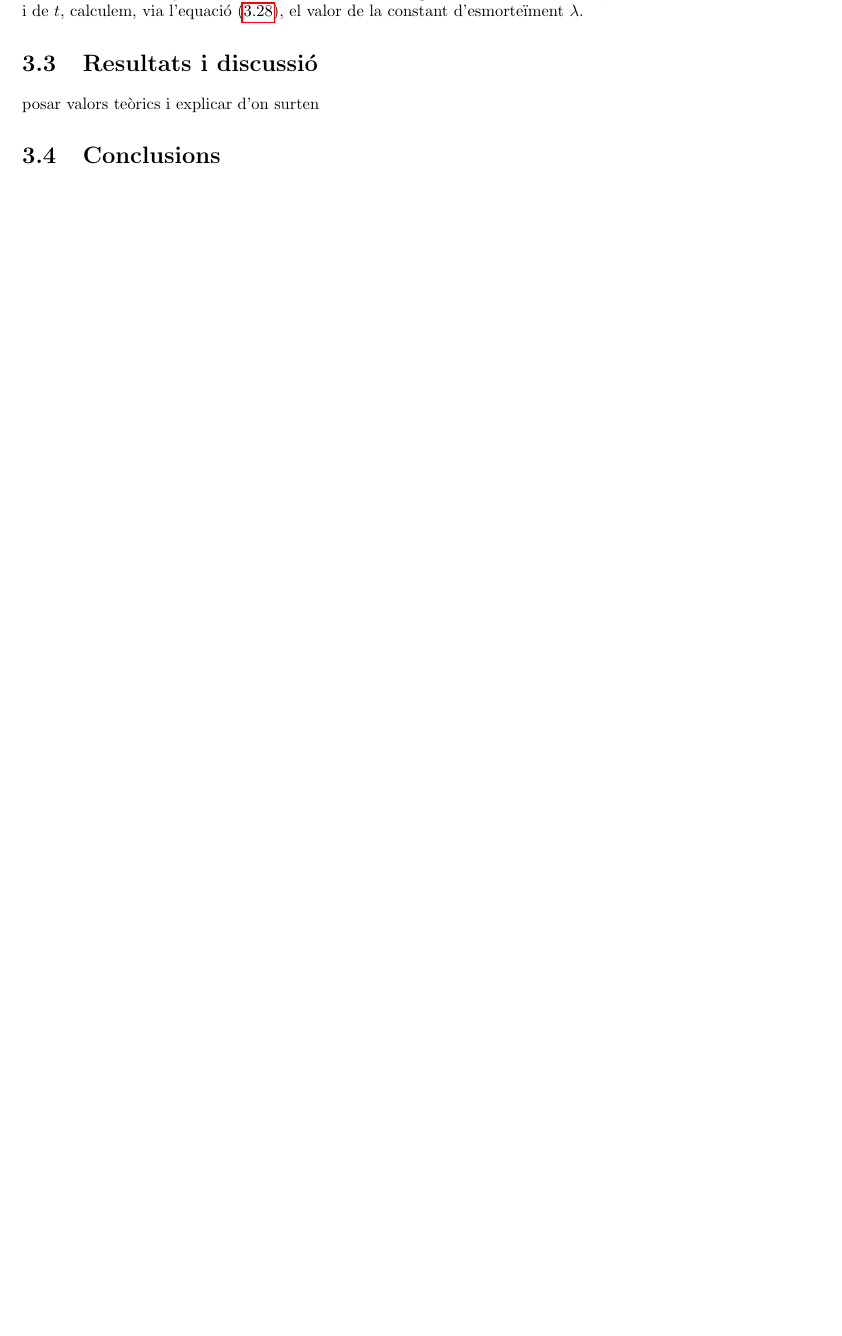
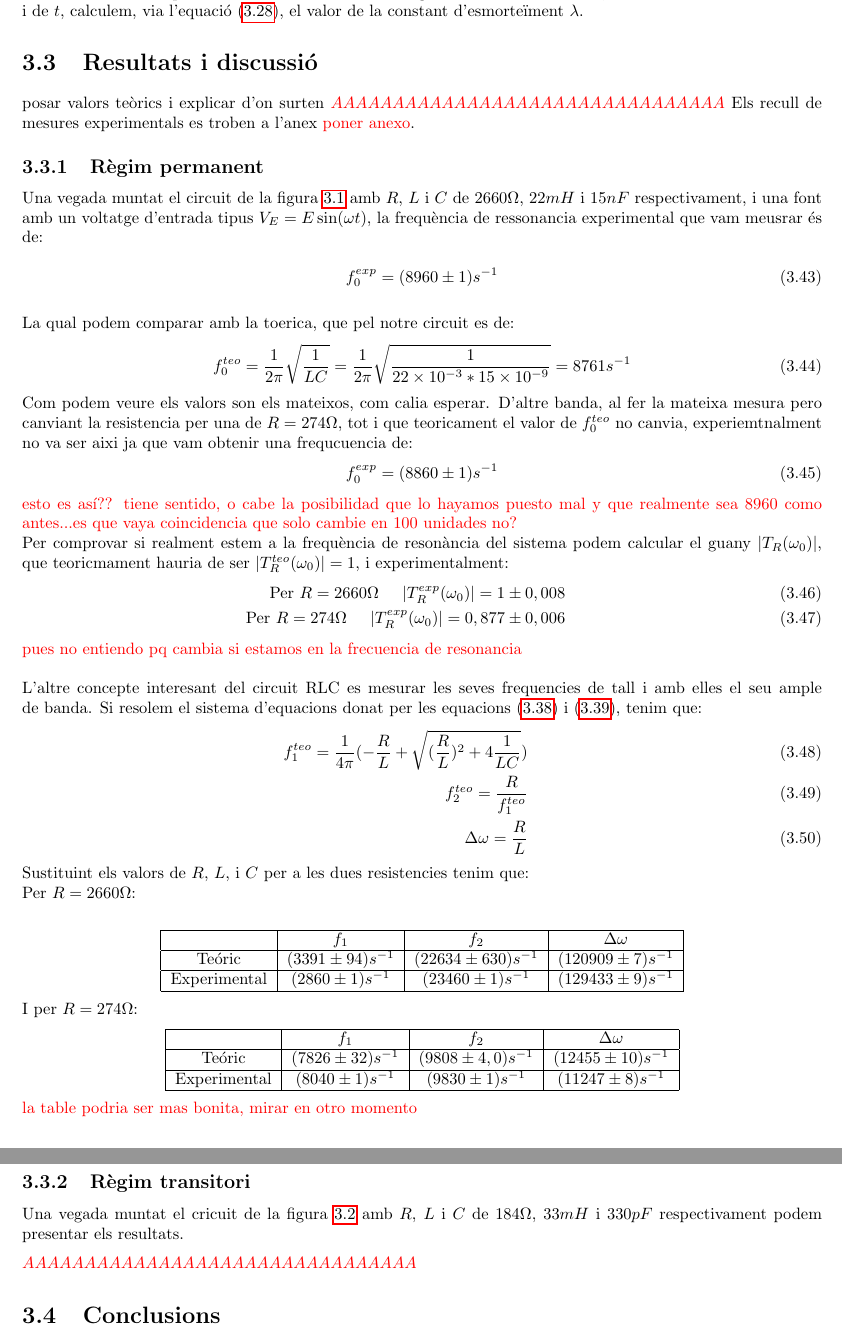
Before and after one commit to elitus7/LABEM_24-25_GA1, a LaTeX document (Latex/Informe de Pràctiques.tex): part of page 18 of 30 before the commit and two parts of pages 18 and 19 of 31 after it, the two joined at a grey line, cut so that both start at the same text, the shorter picture padded with empty space. Compiled offline with pdfLaTeX.

Commit message:
un poco de Res i Disc

```diff
--- a/Latex/Informe de Pràctiques.tex
+++ b/Latex/Informe de Pràctiques.tex
@@ -639,6 +639,59 @@ Seguidament mesurem el període $T$ amb l'oscil·loscopi.
 Canviem la resistència fixa per una de variable, que pot donar resistències de 0 a 100 k$\Omega$. Estudiem els casos $R<R_c$, $R=R_c$ i $R>R_c$ (on $R_c$ és la resistència crítica, donada per l'equació \eqref{eq:3.31}), de forma que podem veure les 3 solucions per a l'EDO del circuit RLC en règim transitori. Finalment, amb els valors recollits de $V_C$ i de $t$, calculem, via l'equació \eqref{eq:3.28}, el valor de la constant d'esmorteïment $\lambda$.
 \section{Resultats i discussió}
 posar valors teòrics i explicar d'on surten
+\textcolor{red}{$AAAAAAAAAAAAAAAAAAAAAAAAAAAAAAAA$}
+Els recull de mesures experimentals es troben a l'anex \textcolor{red}{poner anexo}.
+\subsection{Règim permanent}
+Una vegada muntat el circuit de la figura \ref{fig:3.2} amb $R$, $L$ i $C$ de $2660\Omega$, $22mH$ i $15nF$ respectivament, i una font amb un voltatge d'entrada tipus $V_E = E\sin(\omega t)$, la frequència de ressonancia experimental que vam meusrar és de: \\
+\begin{equation}
+	f_0^{exp} = (8960 \pm 1)s^{-1}
+\end{equation}\\
+La qual podem comparar amb la toerica, que pel notre circuit es de:
+\begin{equation}
+	f_0^{teo} = \frac{1}{2\pi}\sqrt{\frac{1}{LC}} = \frac{1}{2\pi}\sqrt{\frac{1}{22 \times 10^{-3}*15 \times 10^{-9}}} = 8761 s^{-1}
+\end{equation}
+Com podem veure els valors son els mateixos, com calia esperar. D'altre banda, al fer la mateixa mesura pero canviant la resistencia per una de $R=274\Omega$, tot i que teoricament el valor de $f_0^{teo}$ no canvia, experiemtnalment no va ser aixi ja que vam obtenir una frequcuencia de:
+\begin{equation}
+	f_0^{exp} = (8860 \pm 1)s^{-1}
+\end{equation}
+\textcolor{red}{esto es así?? tiene sentido, o cabe la posibilidad que lo hayamos puesto mal y que realmente sea 8960 como antes...es que vaya coincidencia que solo cambie en 100 unidades no?}\\
+Per comprovar si realment estem a la frequència de resonància del sistema podem calcular el guany $\abs{T_R(\omega_0)}$, que teoricmament hauria de ser $\abs{T_R^{teo}(\omega_0)} = 1$, i experimentalment:
+\begin{eqnarray}
+	\text{Per $R=2660\Omega$} \hspace{0.5cm} \abs{T_R^{exp}(\omega_0)} = 1 \pm 0,008\\
+	\text{Per $R=274\Omega$} \hspace{0.5cm} \abs{T_R^{exp}(\omega_0)} = 0,877 \pm 0,006
+\end{eqnarray}
+\textcolor{red}{pues no entiendo pq cambia si estamos en la frecuencia de resonancia}\\
+\\
+L'altre concepte interesant del circuit RLC es mesurar les seves frequencies de tall i amb elles el seu ample de banda. Si resolem el sistema d'equacions donat per les equacions \eqref{eq:3.38} i \eqref{eq:3.39}, tenim que:
+\begin{eqnarray}
+	f_1^{teo} = \frac{1}{4\pi}(-\frac{R}{L} + \sqrt{(\frac{R}{L})^2 + 4\frac{1}{LC}})\\
+	f_2^{teo} = \frac{R}{f_1^{teo}}\\
+	\Delta \omega = \frac{R}{L}
+\end{eqnarray}
+Sustituint els valors de $R$, $L$, i $C$ per a les dues resistencies tenim que:\\
+Per $R = 2660\Omega$:\\
+\begin{center}
+	\begin{tabular}{|c|c|c|c|}
+		\hline
+		& $f_1$ & $f_2$ & $\Delta \omega$ \\ \hline
+		Teóric & $(3391 \pm 94)s^{-1}$ & $(22634 \pm 630)s^{-1}$ & $(120909 \pm 7)s^{-1}$\\ \hline
+		Experimental & $(2860 \pm 1)s^{-1}$ & $(23460 \pm 1)s^{-1}$ & $(129433 \pm 9)s^{-1}$\\ \hline
+	\end{tabular}
+\end{center}
+I per $R = 274\Omega$:
+\begin{center}
+	\begin{tabular}{|c|c|c|c|}
+		\hline
+		& $f_1$ & $f_2$ & $\Delta \omega$ \\ \hline
+		Teóric & $(7826 \pm 32)s^{-1}$ & $(9808 \pm 4,0)s^{-1}$ & $(12455 \pm 10)s^{-1}$\\ \hline
+		Experimental & $(8040 \pm 1)s^{-1}$ & $(9830 \pm 1)s^{-1}$ & $(11247 \pm 8)s^{-1}$\\ \hline
+	\end{tabular}
+\end{center}
+\textcolor{red}{la table podria ser mas bonita, mirar en otro momento}
+\subsection{Règim transitori}
+Una vegada muntat el cricuit de la figura \ref{fig:3.3} amb $R$, $L$ i $C$ de $184\Omega$, $33mH$ i $330pF$ respectivament podem presentar els resultats.
+
+\textcolor{red}{$AAAAAAAAAAAAAAAAAAAAAAAAAAAAAAAA$}
 \section{Conclusions}
 
 
```
Also changed, not shown: 5 other files.
